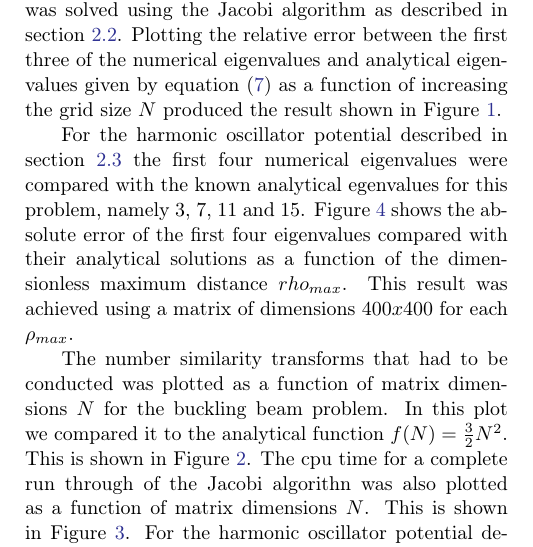
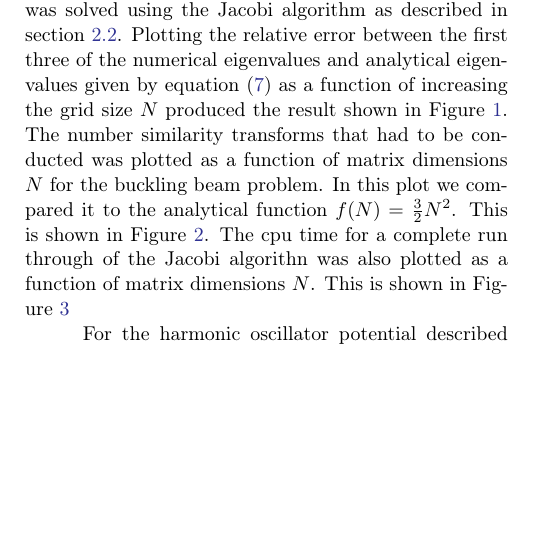
Before and after one commit to bernharl/FYS4150-Project-2, a LaTeX paper (doc/ComphysProj2.tex): part of one column of page 4 of 10, cut so that both start at the same text, the shorter picture padded with empty space. Compiled offline with LaTeX, dvips and Ghostscript.

Commit message:
Roughly finished report except abstract

```diff
--- a/doc/ComphysProj2.tex
+++ b/doc/ComphysProj2.tex
@@ -235,6 +235,6 @@ The frequency $\omega_r$ is a parameter directly linked to the strength of the h
 We are case only intrested in the ground state of the system, thus we let $l=0$. The systems ground state eigenvalues, found through the Jacobi algorithm, are then compared to the analytical solutions and the eigenstates are plotted for different choices of the potential strength $\omega_r$.
 
 \section{Results} \label{sec:results}
-The buckling beam equation, given by equation (\ref{eq:matrix_eq}) was solved using the Jacobi algorithm as described in section \ref{sec:Jacobi}. Plotting the relative error between the first three of the numerical eigenvalues and analytical eigenvalues given by equation (\ref{eq:analyticaleig}) as a function of increasing the grid size $N$ produced the result shown in Figure \ref{fig:relerr}.\\\indent
+The buckling beam equation, given by equation (\ref{eq:matrix_eq}) was solved using the Jacobi algorithm as described in section \ref{sec:Jacobi}. Plotting the relative error between the first three of the numerical eigenvalues and analytical eigenvalues given by equation (\ref{eq:analyticaleig}) as a function of increasing the grid size $N$ produced the result shown in Figure \ref{fig:relerr}. The number similarity transforms that had to be conducted was plotted as a function of matrix dimensions $N$ for the buckling beam problem. In this plot we compared it to the analytical function $f(N)=\frac{3}{2}N^2$. This is shown in Figure \ref{fig:iteration}. The cpu time for a complete run through of the Jacobi algorithn was also plotted as a function of matrix dimensions $N$.  This is shown in Figure \ref{fig:cputimes}\\\indent
 \begin{figure*}[h]
 	\plotone{{Figures/eigenrelerr}.eps}
@@ -242,6 +242,5 @@ The buckling beam equation, given by equation (\ref{eq:matrix_eq}) was solved us
 	\label{fig:relerr}
 \end{figure*}
-For the harmonic oscillator potential described in section \ref{sec:SEharmosc} the first four numerical eigenvalues were compared with the known analytical egenvalues for this problem, namely $3$, $7$, $11$ and $15$. Figure \ref{fig:rhomax} shows the absolute error of the first four eigenvalues compared with their analytical solutions as a function of the dimensionless maximum distance $rho_{max}$. This result was achieved using a matrix of dimensions $400x400$ for each $\rho_{max}$.\\\indent
 \begin{figure*}[h]
 	\plotone{{Figures/iteration}.eps}
 	\caption{Figure showing the number of similarity transforms conducted before the off-diagonal elements are set below a tolerance when solving the buckling beam problem using the Jacobi algorithm.}
@@ -252,7 +251,7 @@ For the harmonic oscillator potential described in section \ref{sec:SEharmosc} t
 	\caption{Figure showing the CPU time as a function of matrix dimension $N$ when solving the buckling beam problem with the jacobi algorithm. The data is compared with the analytical function $f(N)=\frac{3}{2}N^2$.}
 	\label{fig:cputimes}
 \end{figure*}
-The number similarity transforms that had to be conducted was plotted as a function of matrix dimensions $N$ for the buckling beam problem. In this plot we compared it to the analytical function $f(N)=\frac{3}{2}N^2$. This is shown in Figure \ref{fig:iteration}. The cpu time for a complete run through of the Jacobi algorithn was also plotted as a function of matrix dimensions $N$.  This is shown in Figure \ref{fig:cputimes}. For the harmonic oscillator potential described in section \ref{sec:SEharmosc} the first four numerical eigenvalues were compared with the known analytical egenvalues for this problem, namely $3$, $7$, $11$ and $15$. Figure \ref{fig:rhomax} shows the absolute error of the first four eigenvalues compared with their analytical solutions as a function of the dimensionless maximum distance $rho_{max}$. This result was achieved using a matrix of dimensions $N=400$ for each $\rho_{max}$.\\\indent
+For the harmonic oscillator potential described in section \ref{sec:SEharmosc} the first four numerical eigenvalues were compared with the known analytical egenvalues for this problem, namely $3$, $7$, $11$ and $15$. Figure \ref{fig:rhomax} shows the absolute error of the first four eigenvalues compared with their analytical solutions as a function of the dimensionless maximum distance $rho_{max}$. This result was achieved using a matrix of dimensions $N=400$ for each $\rho_{max}$.\\\indent
 \begin{figure*}[h]
 	\plotone{{Figures/rhoN_plots}.eps}
 	\caption{Figure showing the absolute error of the first four eigenvalues for the harmonic oscillator potential described in section \ref{sec:SEharmosc} as a function of varying the dimensionless maximum distance $\rho_{max}$.}
```
Also changed, not shown: doc/ComphysProj2.tex (9 more changed lines).
